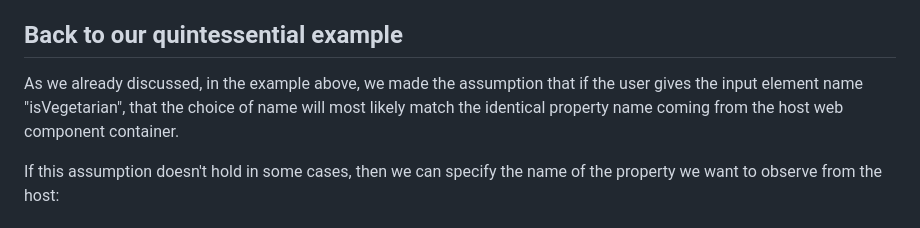
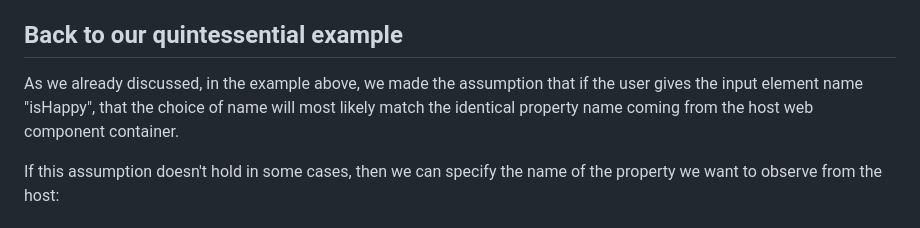
Before and after one commit to bahrus/be-observant, a Markdown page: README.md, the part around the change. GitHub-like rendering.

```diff
--- a/README.md
+++ b/README.md
@@ -38,7 +38,7 @@ If you only use this enhancement once in a large application, spelling out the f
 
 ## Back to our quintessential example
 
-As we already discussed, in the example above, we made the assumption that if the user gives the input element name "isVegetarian", that the choice of name will most likely match the identical property name coming from the host web component container.
+As we already discussed, in the example above, we made the assumption that if the user gives the input element name "isHappy", that the choice of name will most likely match the identical property name coming from the host web component container.
 
 If this assumption doesn't hold in some cases, then we can specify the name of the property we want to observe from the host:
 
```
